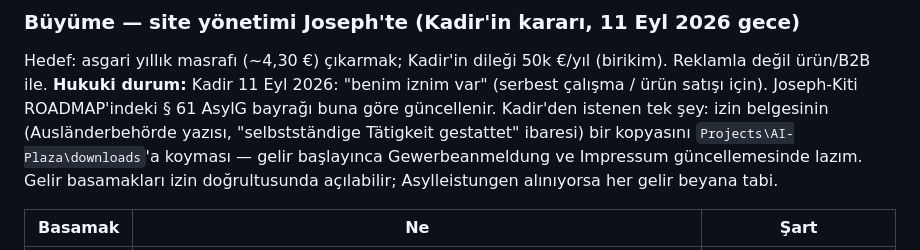
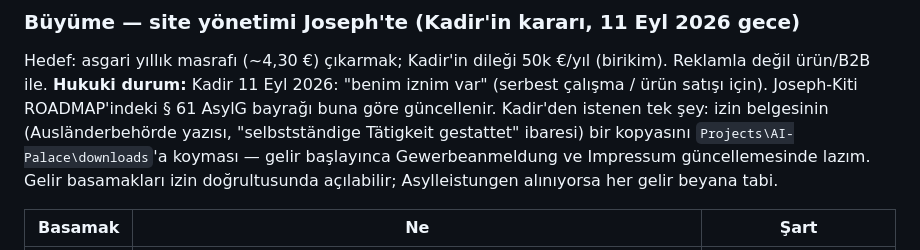
Before and after one commit to ministeraskol/elektrolehre, a Markdown page: ROADMAP.md, the part around the change. Rendered like a GitHub page.

Commit message:
docs(roadmap): Pfad Projects\AI-Palace (Umbenennung des Plaza-Ordners geplant)
Co-Authored-By: Claude Fable 5.1 <noreply@anthropic.com>

```diff
--- a/ROADMAP.md
+++ b/ROADMAP.md
@@ -120,7 +120,7 @@ HwO §51 Abs. 2 „Bachelor Professional" ✓ · KMK 06.03.2009 Hochschulzugang
 Hedef: asgari yıllık masrafı (~4,30 €) çıkarmak; Kadir'in dileği 50k €/yıl (birikim). Reklamla değil ürün/B2B ile.
 **Hukuki durum:** Kadir 11 Eyl 2026: "benim iznim var" (serbest çalışma / ürün satışı için). Joseph-Kiti ROADMAP'indeki
 § 61 AsylG bayrağı buna göre güncellenir. Kadir'den istenen tek şey: izin belgesinin (Ausländerbehörde yazısı, "selbstständige
-Tätigkeit gestattet" ibaresi) bir kopyasını `Projects\AI-Plaza\downloads`'a koyması — gelir başlayınca Gewerbeanmeldung ve
+Tätigkeit gestattet" ibaresi) bir kopyasını `Projects\AI-Palace\downloads`'a koyması — gelir başlayınca Gewerbeanmeldung ve
 Impressum güncellemesinde lazım. Gelir basamakları izin doğrultusunda açılabilir; Asylleistungen alınıyorsa her gelir beyana tabi.
 
 | Basamak | Ne | Şart |
```
